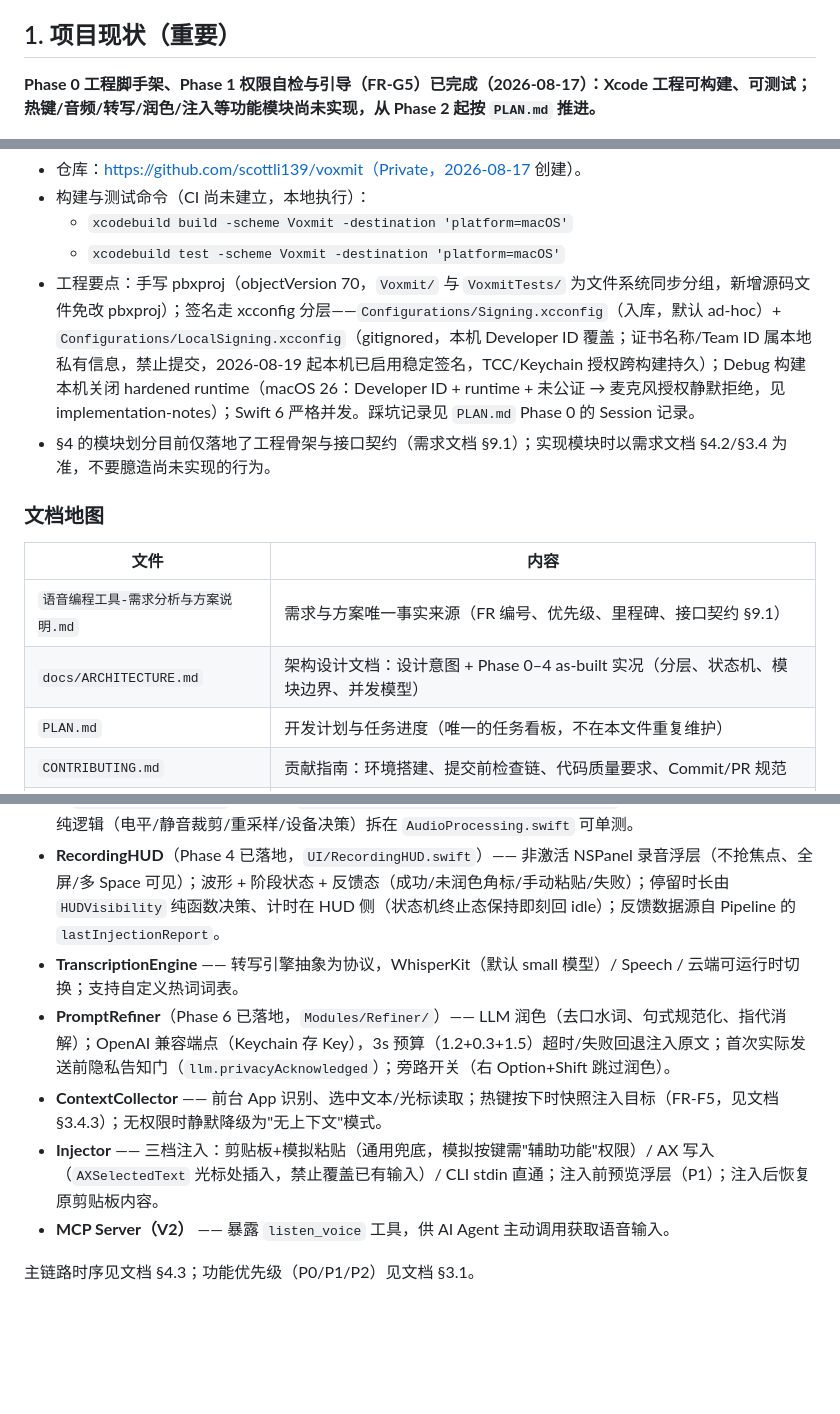
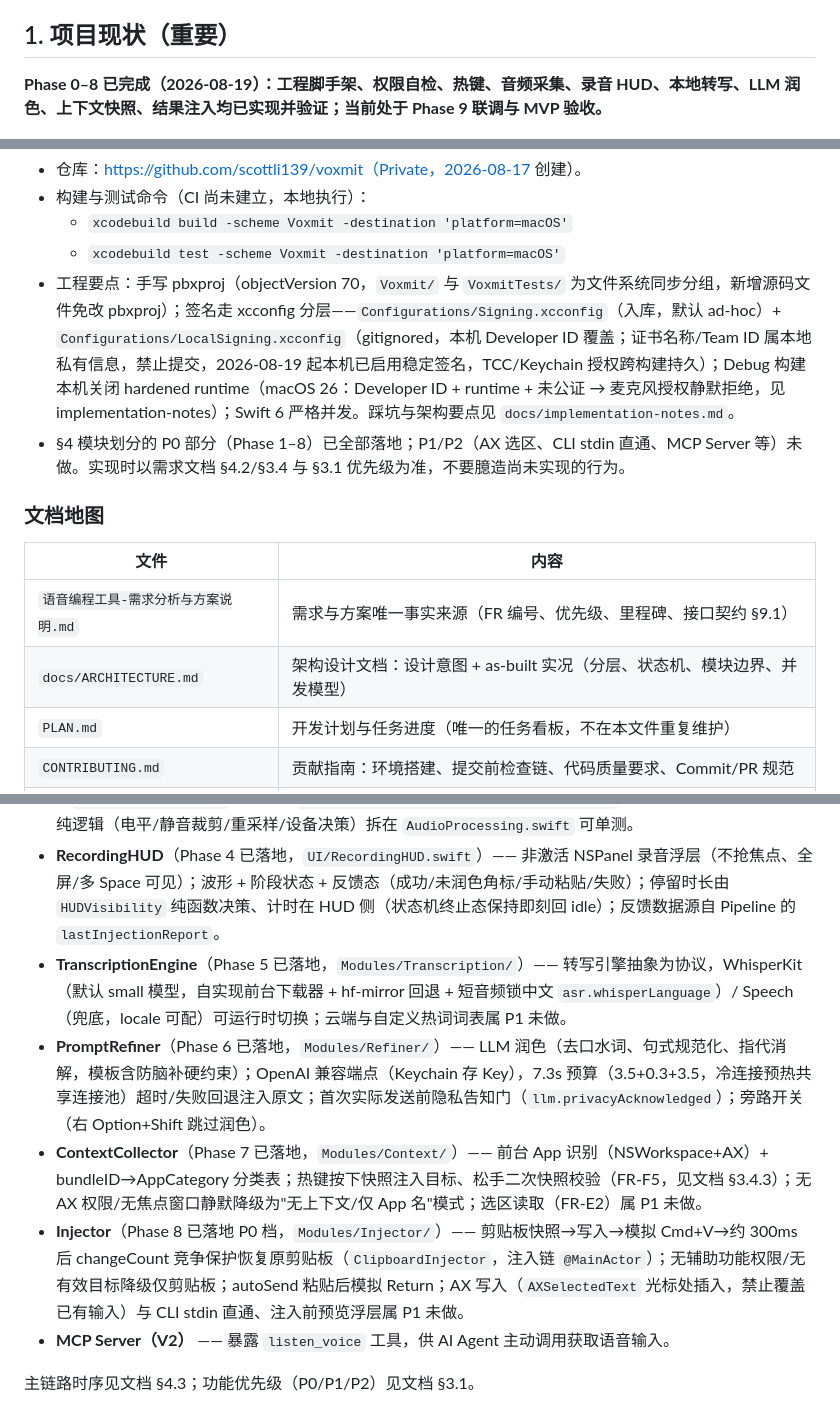
Before and after one commit to scottli139/voxmit, a Markdown page: AGENTS.md, 3 parts joined by grey strips. GitHub-like rendering; blank space fills up the shorter version.

Commit message:
docs: 更新 AGENTS.md 至 Phase 0–8 as-built 现状
Model: DeepSeek V4 Pro

```diff
--- a/AGENTS.md
+++ b/AGENTS.md
@@ -4,5 +4,5 @@
 
 ## 1. 项目现状（重要）
 
-**Phase 0 工程脚手架、Phase 1 权限自检与引导（FR-G5）已完成（2026-08-17）：Xcode 工程可构建、可测试；热键/音频/转写/润色/注入等功能模块尚未实现，从 Phase 2 起按 `PLAN.md` 推进。**
+**Phase 0–8 已完成（2026-08-19）：工程脚手架、权限自检、热键、音频采集、录音 HUD、本地转写、LLM 润色、上下文快照、结果注入均已实现并验证；当前处于 Phase 9 联调与 MVP 验收。**
 
@@ -11,15 +11,15 @@
 - 构建与测试命令（CI 尚未建立，本地执行）：
   - `xcodebuild build -scheme Voxmit -destination 'platform=macOS'`
   - `xcodebuild test -scheme Voxmit -destination 'platform=macOS'`
-- 工程要点：手写 pbxproj（objectVersion 70，`Voxmit/` 与 `VoxmitTests/` 为文件系统同步分组，新增源码文件免改 pbxproj）；签名走 xcconfig 分层——`Configurations/Signing.xcconfig`（入库，默认 ad-hoc）+ `Configurations/LocalSigning.xcconfig`（gitignored，本机 Developer ID 覆盖；证书名称/Team ID 属本地私有信息，禁止提交，2026-08-19 起本机已启用稳定签名，TCC/Keychain 授权跨构建持久）；Debug 构建本机关闭 hardened runtime（macOS 26：Developer ID + runtime + 未公证 → 麦克风授权静默拒绝，见 implementation-notes）；Swift 6 严格并发。踩坑记录见 `PLAN.md` Phase 0 的 Session 记录。
-- §4 的模块划分目前仅落地了工程骨架与接口契约（需求文档 §9.1）；实现模块时以需求文档 §4.2/§3.4 为准，不要臆造尚未实现的行为。
+- 工程要点：手写 pbxproj（objectVersion 70，`Voxmit/` 与 `VoxmitTests/` 为文件系统同步分组，新增源码文件免改 pbxproj）；签名走 xcconfig 分层——`Configurations/Signing.xcconfig`（入库，默认 ad-hoc）+ `Configurations/LocalSigning.xcconfig`（gitignored，本机 Developer ID 覆盖；证书名称/Team ID 属本地私有信息，禁止提交，2026-08-19 起本机已启用稳定签名，TCC/Keychain 授权跨构建持久）；Debug 构建本机关闭 hardened runtime（macOS 26：Developer ID + runtime + 未公证 → 麦克风授权静默拒绝，见 implementation-notes）；Swift 6 严格并发。踩坑与架构要点见 `docs/implementation-notes.md`。
+- §4 模块划分的 P0 部分（Phase 1–8）已全部落地；P1/P2（AX 选区、CLI stdin 直通、MCP Server 等）未做。实现时以需求文档 §4.2/§3.4 与 §3.1 优先级为准，不要臆造尚未实现的行为。
 
 ### 文档地图
 
 | 文件 | 内容 |
 |---|---|
 | `语音编程工具-需求分析与方案说明.md` | 需求与方案唯一事实来源（FR 编号、优先级、里程碑、接口契约 §9.1） |
-| `docs/ARCHITECTURE.md` | 架构设计文档：设计意图 + Phase 0–4 as-built 实况（分层、状态机、模块边界、并发模型） |
+| `docs/ARCHITECTURE.md` | 架构设计文档：设计意图 + as-built 实况（分层、状态机、模块边界、并发模型） |
 | `PLAN.md` | 开发计划与任务进度（唯一的任务看板，不在本文件重复维护） |
 | `CONTRIBUTING.md` | 贡献指南：环境搭建、提交前检查链、代码质量要求、Commit/PR 规范 |
 | `docs/TESTING.md` | 测试要求：质量门禁、单测规范、真机手动测试矩阵、性能验收方法、CI 规划 |
@@ -61,10 +61,10 @@
 - **HotkeyManager**（Phase 2 已落地，`Modules/Hotkey/`）—— 全局热键；默认右 Option 按住说话（Push-to-Talk），CGEventTap **listen-only**（只需"输入监控"权限）；Esc 取消录音；`HotkeyEventParser` 纯解析器承载判定逻辑（可单测），tap 失效自动恢复 + 看门狗巡检重建；热键冲突检测与自定义（FR-B2）属 P1 未做。
 - **AudioCapture**（Phase 3 已落地，`Modules/Audio/`）—— 音频采集；AVAudioEngine + AVAudioConverter 重采样 16kHz mono Float32，仅存内存不落盘；50ms 电平发布（Combine）、5 分钟上限看门狗（`MaxDurationWatchdog`，回调接 `VoicePipeline.handleMaxRecordingDuration`）、设备热切换重建续录；纯逻辑（电平/静音裁剪/重采样/设备决策）拆在 `AudioProcessing.swift` 可单测。
 - **RecordingHUD**（Phase 4 已落地，`UI/RecordingHUD.swift`）—— 非激活 NSPanel 录音浮层（不抢焦点、全屏/多 Space 可见）；波形 + 阶段状态 + 反馈态（成功/未润色角标/手动粘贴/失败）；停留时长由 `HUDVisibility` 纯函数决策、计时在 HUD 侧（状态机终止态保持即刻回 idle）；反馈数据源自 Pipeline 的 `lastInjectionReport`。
-- **TranscriptionEngine** —— 转写引擎抽象为协议，WhisperKit（默认 small 模型）/ Speech / 云端可运行时切换；支持自定义热词词表。
-- **PromptRefiner**（Phase 6 已落地，`Modules/Refiner/`）—— LLM 润色（去口水词、句式规范化、指代消解）；OpenAI 兼容端点（Keychain 存 Key），3s 预算（1.2+0.3+1.5）超时/失败回退注入原文；首次实际发送前隐私告知门（`llm.privacyAcknowledged`）；旁路开关（右 Option+Shift 跳过润色）。
-- **ContextCollector** —— 前台 App 识别、选中文本/光标读取；热键按下时快照注入目标（FR-F5，见文档 §3.4.3）；无权限时静默降级为"无上下文"模式。
-- **Injector** —— 三档注入：剪贴板+模拟粘贴（通用兜底，模拟按键需"辅助功能"权限）/ AX 写入（`AXSelectedText` 光标处插入，禁止覆盖已有输入）/ CLI stdin 直通；注入前预览浮层（P1）；注入后恢复原剪贴板内容。
+- **TranscriptionEngine**（Phase 5 已落地，`Modules/Transcription/`）—— 转写引擎抽象为协议，WhisperKit（默认 small 模型，自实现前台下载器 + hf-mirror 回退 + 短音频锁中文 `asr.whisperLanguage`）/ Speech（兜底，locale 可配）可运行时切换；云端与自定义热词词表属 P1 未做。
+- **PromptRefiner**（Phase 6 已落地，`Modules/Refiner/`）—— LLM 润色（去口水词、句式规范化、指代消解，模板含防脑补硬约束）；OpenAI 兼容端点（Keychain 存 Key），7.3s 预算（3.5+0.3+3.5，冷连接预热共享连接池）超时/失败回退注入原文；首次实际发送前隐私告知门（`llm.privacyAcknowledged`）；旁路开关（右 Option+Shift 跳过润色）。
+- **ContextCollector**（Phase 7 已落地，`Modules/Context/`）—— 前台 App 识别（NSWorkspace+AX）+ bundleID→AppCategory 分类表；热键按下快照注入目标、松手二次快照校验（FR-F5，见文档 §3.4.3）；无 AX 权限/无焦点窗口静默降级为"无上下文/仅 App 名"模式；选区读取（FR-E2）属 P1 未做。
+- **Injector**（Phase 8 已落地 P0 档，`Modules/Injector/`）—— 剪贴板快照→写入→模拟 Cmd+V→约 300ms 后 changeCount 竞争保护恢复原剪贴板（`ClipboardInjector`，注入链 `@MainActor`）；无辅助功能权限/无有效目标降级仅剪贴板；autoSend 粘贴后模拟 Return；AX 写入（`AXSelectedText` 光标处插入，禁止覆盖已有输入）与 CLI stdin 直通、注入前预览浮层属 P1 未做。
 - **MCP Server（V2）** —— 暴露 `listen_voice` 工具，供 AI Agent 主动调用获取语音输入。
 
 主链路时序见文档 §4.3；功能优先级（P0/P1/P2）见文档 §3.1。
```
Also changed, not shown: other parts of AGENTS.md (+3 -3 lines).
